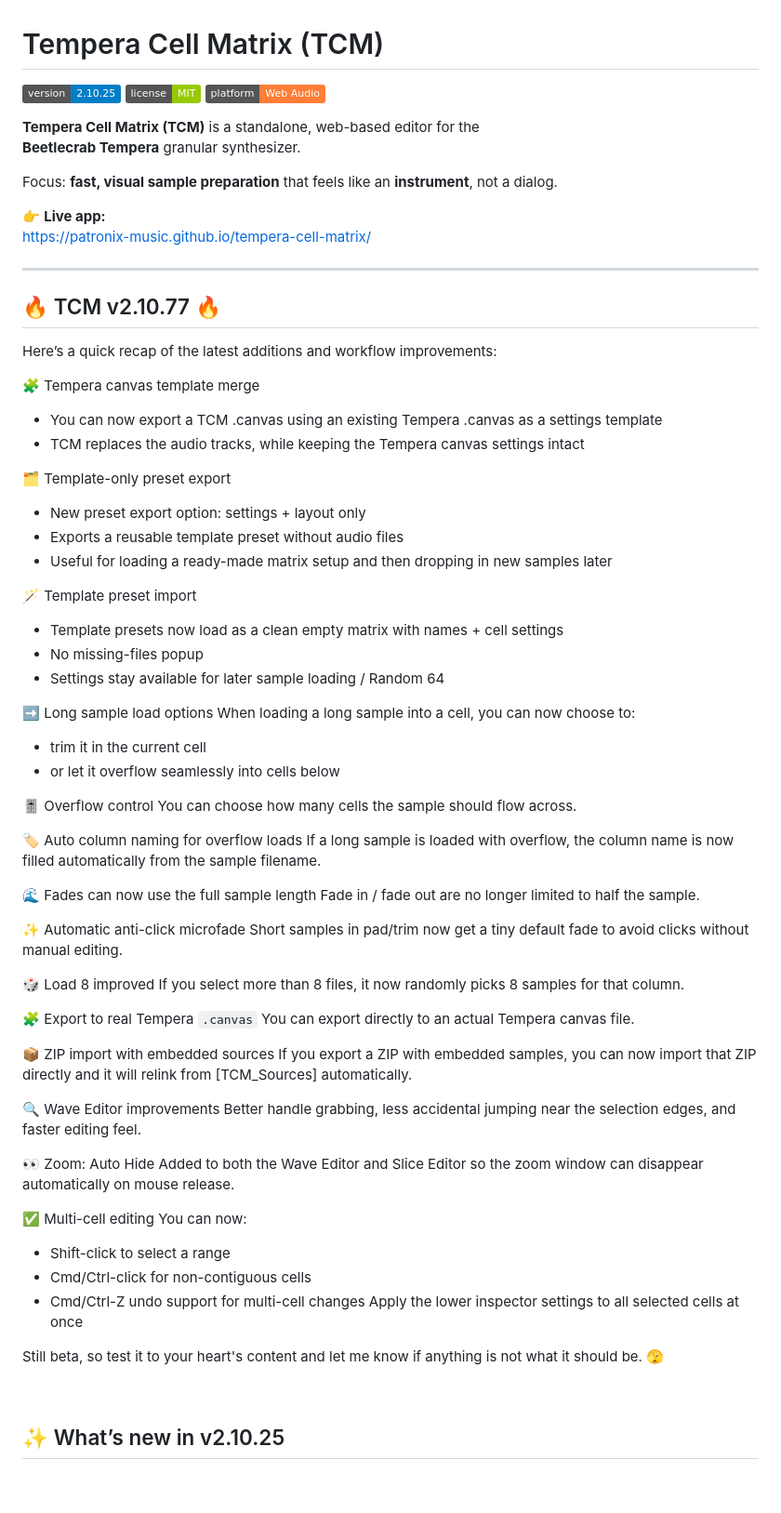
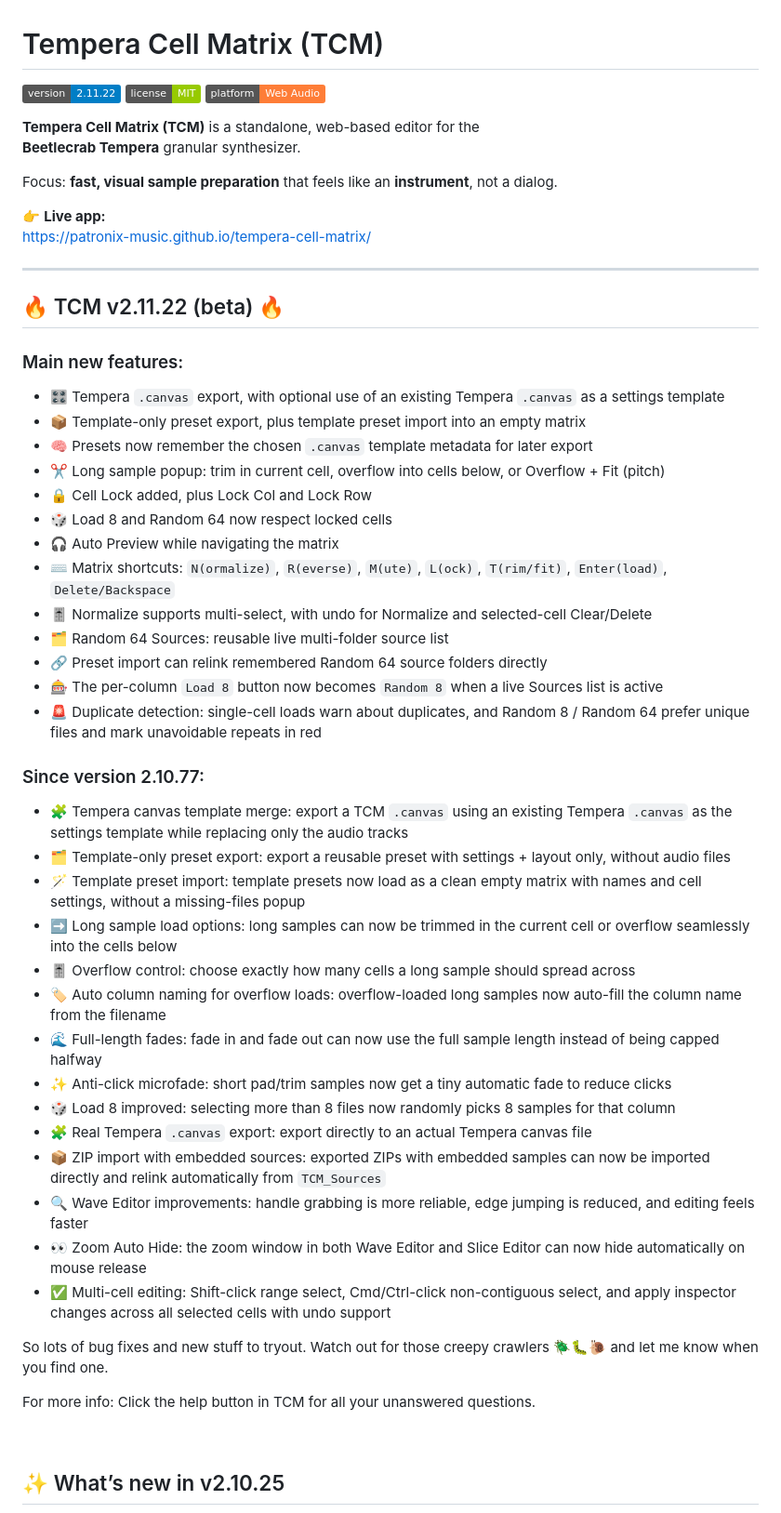
Before and after one commit to Patronix-music/tempera-cell-matrix, a Markdown page: README.md, the part around one of its changes. Shown at 93% size. Drawn GitHub-style; badges without logos; blank space fills up the shorter version.

Commit message:
Update README.md (#64)

```diff
--- a/README.md
+++ b/README.md
@@ -1,6 +1,6 @@
 # Tempera Cell Matrix (TCM)
 
-![version](https://img.shields.io/badge/version-2.10.25-blue)
+![version](https://img.shields.io/badge/version-2.11.22-blue)
 ![license](https://img.shields.io/badge/license-MIT-green)
 ![platform](https://img.shields.io/badge/platform-Web%20Audio-orange)
 
@@ -14,64 +14,44 @@ https://patronix-music.github.io/tempera-cell-matrix/
 
 ---
 
-## 🔥 TCM v2.10.77 🔥
+## 🔥 TCM v2.11.22 (beta) 🔥
 
-Here’s a quick recap of the latest additions and workflow improvements:
+### Main new features:
 
-🧩 Tempera canvas template merge
-- You can now export a TCM .canvas using an existing Tempera .canvas as a settings template
-- TCM replaces the audio tracks, while keeping the Tempera canvas settings intact
+- 🎛️ Tempera `.canvas` export, with optional use of an existing Tempera `.canvas` as a settings template
+- 📦 Template-only preset export, plus template preset import into an empty matrix
+- 🧠 Presets now remember the chosen `.canvas` template metadata for later export
+- ✂️ Long sample popup: trim in current cell, overflow into cells below, or Overflow + Fit (pitch)
+- 🔒 Cell Lock added, plus Lock Col and Lock Row
+- 🎲 Load 8 and Random 64 now respect locked cells
+- 🎧 Auto Preview while navigating the matrix
+- ⌨️ Matrix shortcuts: `N(ormalize)`, `R(everse)`, `M(ute)`, `L(ock)`, `T(rim/fit)`, `Enter(load)`, `Delete/Backspace`
+- 🎚️ Normalize supports multi-select, with undo for Normalize and selected-cell Clear/Delete
+- 🗂️ Random 64 Sources: reusable live multi-folder source list
+- 🔗 Preset import can relink remembered Random 64 source folders directly
+- 🎰 The per-column `Load 8` button now becomes `Random 8` when a live Sources list is active
+- 🚨 Duplicate detection: single-cell loads warn about duplicates, and Random 8 / Random 64 prefer unique files and mark unavoidable repeats in red
 
-🗂️ Template-only preset export
-- New preset export option: settings + layout only
-- Exports a reusable template preset without audio files
-- Useful for loading a ready-made matrix setup and then dropping in new samples later
+### Since version 2.10.77:
 
-🪄 Template preset import
-- Template presets now load as a clean empty matrix with names + cell settings
-- No missing-files popup
-- Settings stay available for later sample loading / Random 64
+- 🧩 Tempera canvas template merge: export a TCM `.canvas` using an existing Tempera `.canvas` as the settings template while replacing only the audio tracks
+- 🗂️ Template-only preset export: export a reusable preset with settings + layout only, without audio files
+- 🪄 Template preset import: template presets now load as a clean empty matrix with names and cell settings, without a missing-files popup
+- ➡️ Long sample load options: long samples can now be trimmed in the current cell or overflow seamlessly into the cells below
+- 🎚️ Overflow control: choose exactly how many cells a long sample should spread across
+- 🏷️ Auto column naming for overflow loads: overflow-loaded long samples now auto-fill the column name from the filename
+- 🌊 Full-length fades: fade in and fade out can now use the full sample length instead of being capped halfway
+- ✨ Anti-click microfade: short pad/trim samples now get a tiny automatic fade to reduce clicks
+- 🎲 Load 8 improved: selecting more than 8 files now randomly picks 8 samples for that column
+- 🧩 Real Tempera `.canvas` export: export directly to an actual Tempera canvas file
+- 📦 ZIP import with embedded sources: exported ZIPs with embedded samples can now be imported directly and relink automatically from `TCM_Sources`
+- 🔍 Wave Editor improvements: handle grabbing is more reliable, edge jumping is reduced, and editing feels faster
+- 👀 Zoom Auto Hide: the zoom window in both Wave Editor and Slice Editor can now hide automatically on mouse release
+- ✅ Multi-cell editing: Shift-click range select, Cmd/Ctrl-click non-contiguous select, and apply inspector changes across all selected cells with undo support
 
-➡️ Long sample load options
-When loading a long sample into a cell, you can now choose to:
-- trim it in the current cell
-- or let it overflow seamlessly into cells below
+So lots of bug fixes and new stuff to tryout. Watch out for those creepy crawlers 🪲🐛🐌 and let me know when you find one.
 
-🎚️ Overflow control
-You can choose how many cells the sample should flow across.
-
-🏷️ Auto column naming for overflow loads
-If a long sample is loaded with overflow, the column name is now filled automatically from the sample filename.
-
-🌊 Fades can now use the full sample length
-Fade in / fade out are no longer limited to half the sample.
-
-✨ Automatic anti-click microfade
-Short samples in pad/trim now get a tiny default fade to avoid clicks without manual editing.
-
-🎲 Load 8 improved
-If you select more than 8 files, it now randomly picks 8 samples for that column.
-
-🧩 Export to real Tempera `.canvas`
-You can export directly to an actual Tempera canvas file.
-
-📦 ZIP import with embedded sources
-If you export a ZIP with embedded samples, you can now import that ZIP directly and it will relink from [TCM_Sources] automatically.
-
-🔍 Wave Editor improvements
-Better handle grabbing, less accidental jumping near the selection edges, and faster editing feel.
-
-👀 Zoom: Auto Hide
-Added to both the Wave Editor and Slice Editor so the zoom window can disappear automatically on mouse release.
-
-✅ Multi-cell editing
-You can now:
-- Shift-click to select a range
-- Cmd/Ctrl-click for non-contiguous cells
-- Cmd/Ctrl-Z undo support for multi-cell changes
-Apply the lower inspector settings to all selected cells at once
-
-Still beta, so test it to your heart's content and let me know if anything is not what it should be. 🫣
+For more info: Click the help button in TCM for all your unanswered questions.
 
 <br>
 
```
Also changed, not shown: other parts of README.md (+0 -12 lines).
